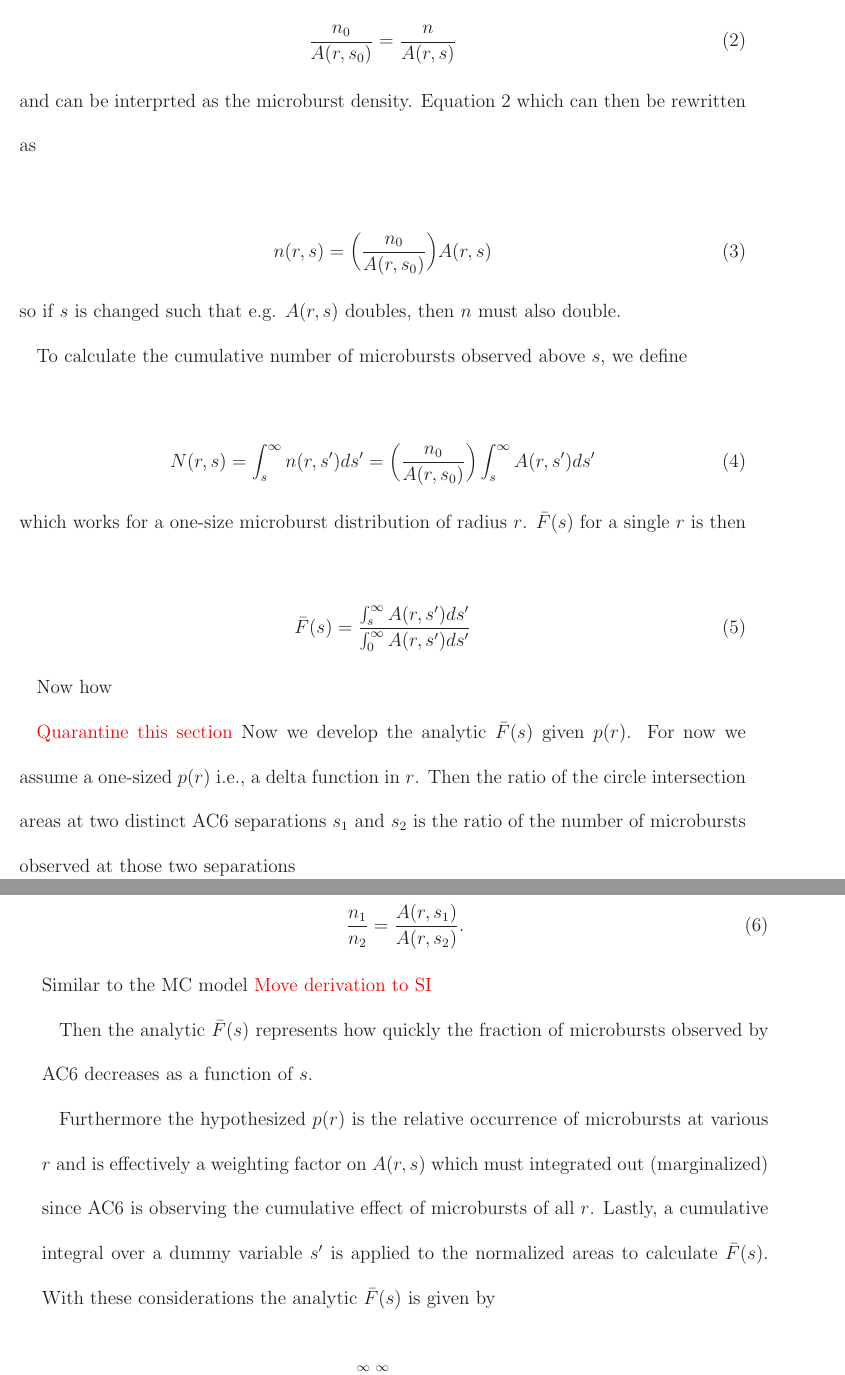
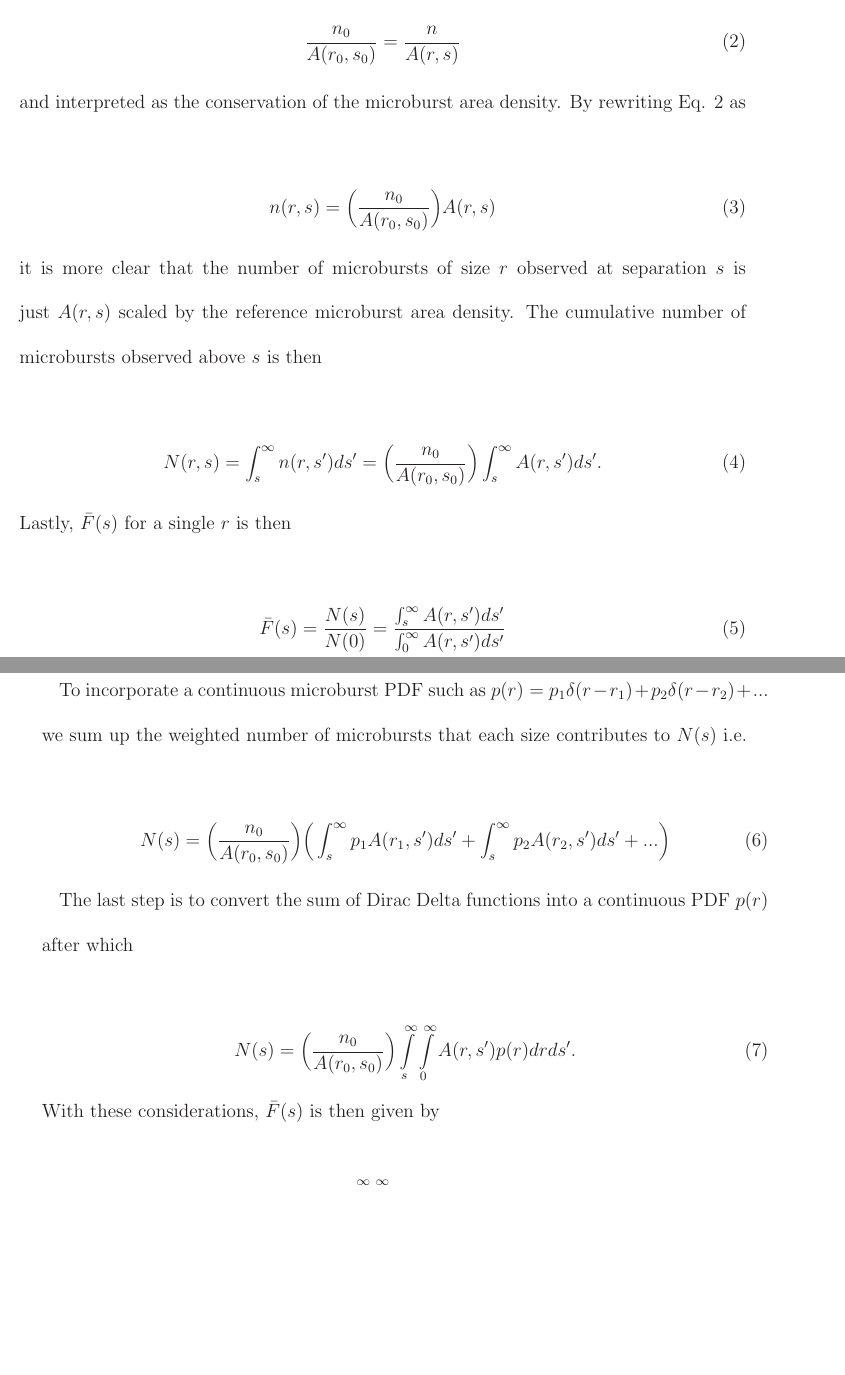
Before and after one commit to mshumko/ac6_microburst_scale_sizes, a LaTeX document (paper/shumko_ac6_microburst_scale_size_si.tex): two parts of pages 2 and 3 of 3, joined at a grey line, cut so that both start at the same text, the shorter picture padded with empty space. Compiled offline with LaTeX, dvips and Ghostscript.

Commit message:
Wrote first try of the integral model.

```diff
--- a/paper/shumko_ac6_microburst_scale_size_si.tex
+++ b/paper/shumko_ac6_microburst_scale_size_si.tex
@@ -176,41 +178,34 @@ A(r, s) = 2r^2 \cos^{-1}{\Big( \frac{s}{2r} \Big)} - \frac{s}{2} \sqrt{4r^2 - s^
 
 \begin{equation} \label{density_eq}
-\frac{n_0}{A(r, s_0)} = \frac{n}{A(r, s)}
-\end{equation} and can be interprted as the microburst density. Equation \ref{density_eq} which can then be rewritten as
+\frac{n_0}{A(r_0, s_0)} = \frac{n}{A(r, s)}
+\end{equation} and interpreted as the conservation of the microburst area density. By rewriting Eq. \ref{density_eq} as
 
 \begin{equation}
-n(r, s) = \bigg( \frac{n_0}{A(r, s_0)} \bigg) A(r, s)
-\end{equation} so if $s$ is changed such that e.g. $A(r, s)$ doubles, then $n$ must also double.
-
-To calculate the cumulative number of microbursts observed above $s$, we define
+n(r, s) = \bigg( \frac{n_0}{A(r_0, s_0)} \bigg) A(r, s)
+\end{equation} it is more clear that the number of microbursts of size $r$ observed at separation $s$ is just $A(r, s)$ scaled by the reference microburst area density. The cumulative number of microbursts observed above $s$ is then
 
 \begin{equation}
-N(r, s) = \int_{s}^\infty n(r, s') ds' = \bigg( \frac{n_0}{A(r, s_0)} \bigg) \int_{s}^\infty A(r, s') ds'
-\end{equation} which works for a one-size microburst distribution of radius $r$. $\bar{F}(s)$ for a single $r$ is then
+N(r, s) = \int_{s}^\infty n(r, s') ds' = \bigg( \frac{n_0}{A(r_0, s_0)} \bigg) \int_{s}^\infty A(r, s') ds'.
+\end{equation} Lastly, $\bar{F}(s)$ for a single $r$ is then
 
 \begin{equation}
-\bar{F}(s) = \frac{\int_{s}^\infty A(r, s') ds'}{\int_{0}^\infty A(r, s') ds'}
+\bar{F}(s) = \frac{N(s)}{N(0)} = \frac{\int_{s}^\infty A(r, s') ds'}{\int_{0}^\infty A(r, s') ds'}
 \end{equation}
 
-Now how
-
-
-\textcolor{red}{Quarantine this section}
-Now we develop the analytic $\bar{F}(s)$ given $p(r)$. For now we assume a one-sized $p(r)$ i.e., a delta function in $r$. Then the ratio of the circle intersection areas at two distinct AC6 separations $s_1$ and $s_2$ is the ratio of the number of microbursts observed at those two separations
+To incorporate a continuous microburst PDF such as $p(r) = p_1 \delta (r-r_1) + p_2 \delta (r-r_2) + ...$ we sum up the weighted number of microbursts that each size contributes to $N(s)$ i.e.
 
 \begin{equation}
-\frac{n_1}{n_2} = \frac{A(r, s_1)}{A(r, s_2)}.
-\end{equation} Similar to the MC model \textcolor{red}{Move derivation to SI}
+N(s) = \bigg( \frac{n_0}{A(r_0, s_0)} \bigg) \bigg( \int_{s}^\infty p_1 A(r_1, s') ds' + \int_{s}^\infty p_2 A(r_2, s') ds' + ...\bigg)
+\end{equation}
 
-Then the analytic $\bar{F}(s)$ represents how quickly the fraction of microbursts observed by AC6 decreases as a function of $s$.
+The last step is to convert the sum of Dirac Delta functions into a continuous PDF $p(r)$ after which
 
-
- Furthermore the hypothesized $p(r)$ is the relative occurrence of microbursts at various $r$ and is effectively a weighting factor on $A(r, s)$ which must integrated out (marginalized) since AC6 is observing the cumulative effect of microbursts of all $r$. Lastly, a cumulative integral over a dummy variable $s'$ is applied to the normalized areas to calculate $\bar{F}(s)$. With these considerations the analytic $\bar{F}(s)$ is given by
+\begin{equation}
+N(s) = \bigg( \frac{n_0}{A(r_0, s_0)} \bigg) \displaystyle\int\displaylimits_{s}^{\infty} \displaystyle\int\displaylimits_0^{\infty} A(r, s') p(r) dr ds'.
+\end{equation} With these considerations, $\bar{F}(s)$ is then given by
 
 \begin{equation} \label{analytic_integral}
 \bar{F}(s, \theta) = \frac{\displaystyle\int\displaylimits_{s}^{\infty} \displaystyle\int\displaylimits_0^{\infty} A(r, s') p(r, \theta) dr ds'}{\displaystyle\int\displaylimits_{0}^{\infty} \displaystyle\int\displaylimits_0^{\infty} A(r, s') p(r, \theta) dr ds'}
-\end{equation} where as in the Monte Carlo model the denominator normalizes $\bar{F}(s)$ to unity. \textcolor{red}{End of quarantine}
-
-\textbf{Mention rain bucket analogy}
+\end{equation}
 
 \noindent\textbf{Text S2: Comparison of microburst to whistler mode chorus $\bar{F}(s)$}
```
Also changed, not shown: paper/shumko_ac6_microburst_scale_size.tex (+1 -1 lines), paper/shumko_ac6_microburst_scale_size.pdf, paper/shumko_ac6_microburst_scale_size_si.pdf, paper/shumko_ac6_microburst_scale_size_si.tex (10 more changed lines).
